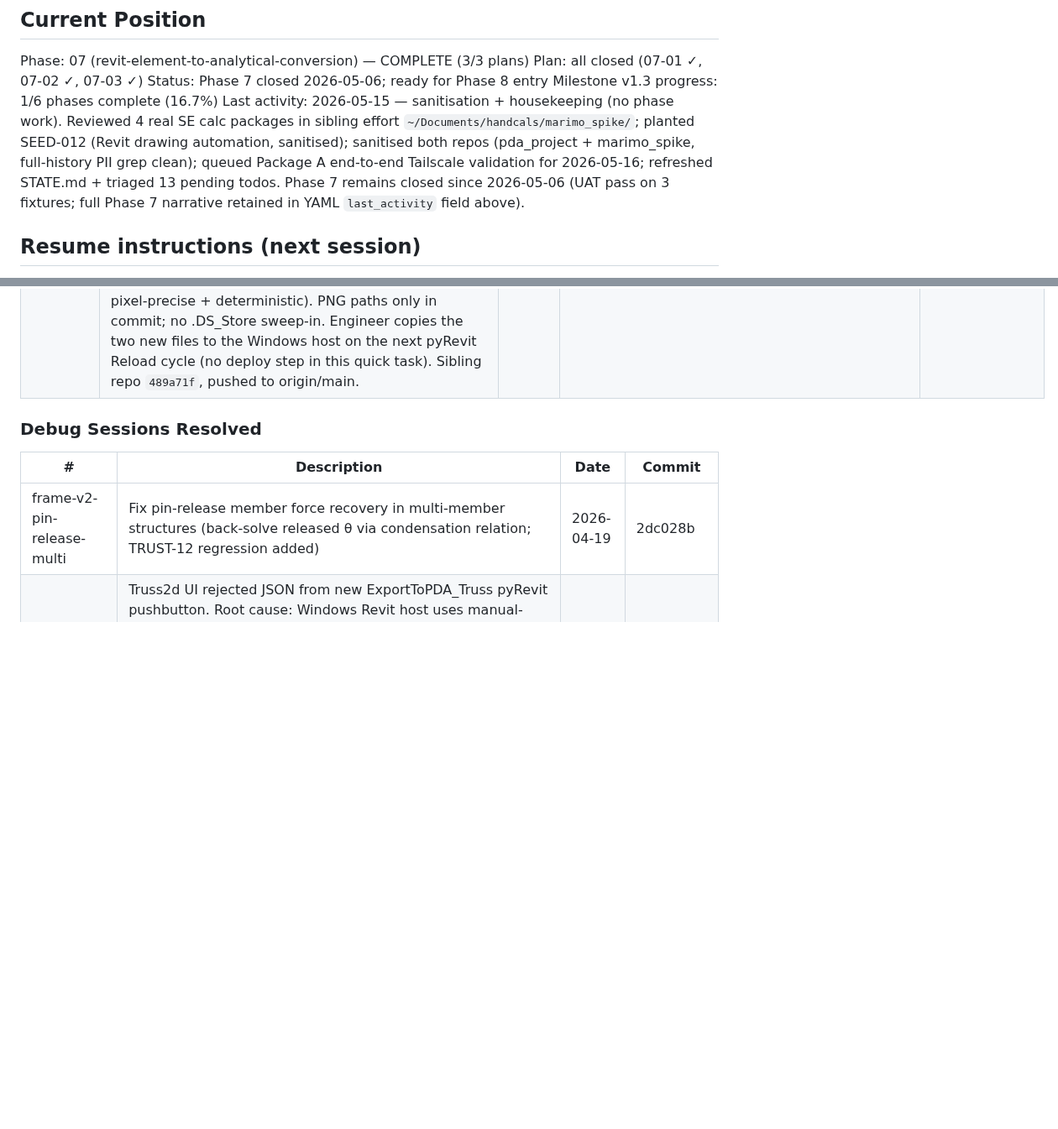
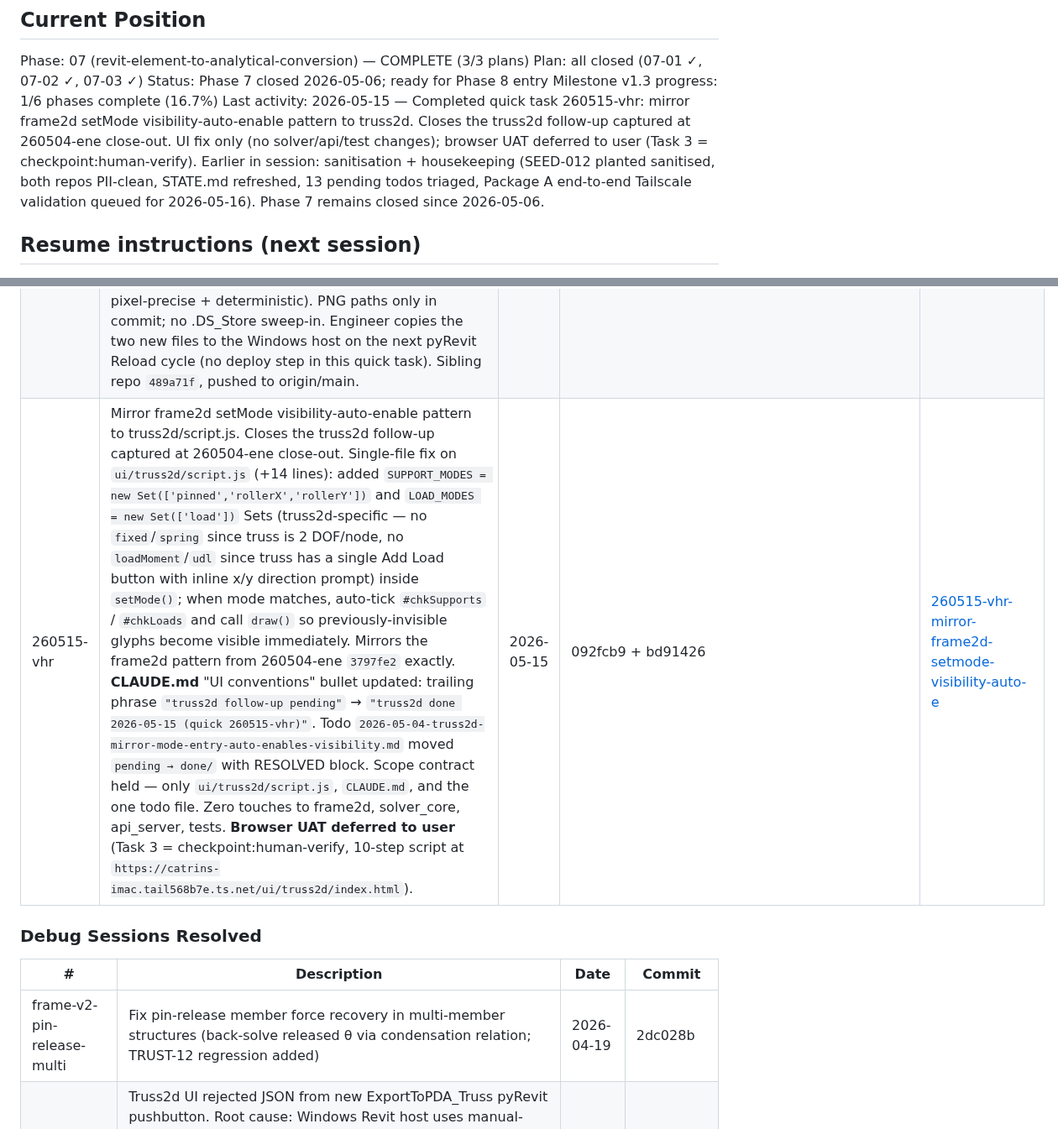
Before and after one commit to PDA-structure/PDA_Project, a Markdown page: .planning/STATE.md, 2 parts joined by grey strips. Shown at 84% size. Rendered like a GitHub page; blank space fills up the shorter version.

Commit message:
docs(quick-260515-vhr): Mirror frame2d setMode visibility-auto-enable pattern to truss2d

```diff
--- a/.planning/STATE.md
+++ b/.planning/STATE.md
@@ -29,7 +29,7 @@ Phase: 07 (revit-element-to-analytical-conversion) — COMPLETE (3/3 plans)
 Plan: all closed (07-01 ✓, 07-02 ✓, 07-03 ✓)
 Status: Phase 7 closed 2026-05-06; ready for Phase 8 entry
 Milestone v1.3 progress: 1/6 phases complete (16.7%)
-Last activity: 2026-05-15 — sanitisation + housekeeping (no phase work). Reviewed 4 real SE calc packages in sibling effort `~/Documents/handcals/marimo_spike/`; planted SEED-012 (Revit drawing automation, sanitised); sanitised both repos (pda_project + marimo_spike, full-history PII grep clean); queued Package A end-to-end Tailscale validation for 2026-05-16; refreshed STATE.md + triaged 13 pending todos. Phase 7 remains closed since 2026-05-06 (UAT pass on 3 fixtures; full Phase 7 narrative retained in YAML `last_activity` field above).
+Last activity: 2026-05-15 — Completed quick task 260515-vhr: mirror frame2d setMode visibility-auto-enable pattern to truss2d. Closes the truss2d follow-up captured at 260504-ene close-out. UI fix only (no solver/api/test changes); browser UAT deferred to user (Task 3 = checkpoint:human-verify). Earlier in session: sanitisation + housekeeping (SEED-012 planted sanitised, both repos PII-clean, STATE.md refreshed, 13 pending todos triaged, Package A end-to-end Tailscale validation queued for 2026-05-16). Phase 7 remains closed since 2026-05-06.
 
 ## Resume instructions (next session)
 
@@ -133,6 +133,7 @@ _None._
 | 260505-vxu | Display checkbox-labels render inline (fix vertical-stack regression from u2h-followup `2c85ec5`). Root cause: u2h-followup rule `display-body > label { display: flex; flex-direction: column }` matched ALL `<label>` direct children including `<label class="checkbox-label">` (since checkbox-label IS a label). Combined with tke's `flex-direction: column !important` on `.checkbox-label`, every checkbox+text rendered with input ABOVE text instead of inline beside it — each row ~30px tall instead of ~14px, doubling Display panel height. Fix: narrowed u2h-followup selector to `:not(.checkbox-label)` + simplified tke rule to remove inert flex properties (no `display: flex` was set on `.checkbox-label` so flex-direction/align-items/gap were inert — only `font-size` and `margin-bottom` actually applied). Net -4 lines on `ui/frame2d/style.css`. EXPECTED_BASE `b13797c`, all 4 verifier gates green, pytest 61/61, all earlier baselines preserved. **✅ UAT approved 2026-05-05**. | 2026-05-05 | 906badc | [260505-vxu-frame2d-display-checkbox-labels-render-i](./quick/260505-vxu-frame2d-display-checkbox-labels-render-i/) |
 | 260505-w2a | Display 2-column via explicit wrapper divs (replaces vhi grid auto-placement). Inside `.display-body`, two `<div class="display-col">` wrappers: col 1 contains items 1-5 (Show supports, loads, deflected, BMD, SFD); col 2 contains items 6-12 (Show diagram values, Node labels, 4 input pairs, theme toggle). `.display-body { display: flex; flex-direction: row }`; `.display-col { display: flex; flex-direction: column; flex: 1 }`. Removed all 4 grid-related rules from vhi (no more `grid-template-columns`, `grid-column: 1/2`). Updated 4 tke label selectors from `.display-body > label` to `.display-col > label`. Single commit `7984e97` on `ui/frame2d/{index.html,style.css}` (+60/-56). Layout determinism — both columns now top-aligned (Show supports at col 1 row 1 baseline matches Show diagram values at col 2 row 1). EXPECTED_BASE `135652f`, all 6 verifier gates green, pytest 61/61, all earlier baselines preserved. **✅ UAT approved 2026-05-05** ("great work approved") — closed out the day's UI marathon. | 2026-05-05 | 7984e97 | [260505-w2a-frame2d-display-2-column-wrappers](./quick/260505-w2a-frame2d-display-2-column-wrappers/) |
 | 260506-wj8 | ExportToPDA_Truss + ExportToPDA pushbutton icons matching ConvertToAnalytical visual language. Two 64x64 RGBA PNGs generated programmatically via PIL: (1) ExportToPDA_Truss/icon.png — Pratt-style truss (5 nodes + 7 members, triangulated topology); (2) ExportToPDA/icon.png — continuous beam pin-spring-pin (3 nodes + 2 members, with pin triangles + hatch lines + zigzag spring + horizontal bar). Same palette as ConvertToAnalytical (sibling 75b7634): dark grey #222 frame strokes, orange-red #d04a02 filled-circle nodes (r=5, 1px black outline), transparent background — three icons now read as a coherent ribbon family. Both target paths already had icon.png from earlier work (M not A in git diff); intended overwrite — old icons (gear/building-arch family) were not visually consistent with ConvertToAnalytical. Inline execution (no planner/executor agent spawn — task spec was pixel-precise + deterministic). PNG paths only in commit; no .DS_Store sweep-in. Engineer copies the two new files to the Windows host on the next pyRevit Reload cycle (no deploy step in this quick task). Sibling repo `489a71f`, pushed to origin/main. | 2026-05-06 | 489a71f (CustomRevitExtension) | [260506-wj8-add-exporttopda-truss-exporttopda-pushbu](./quick/260506-wj8-add-exporttopda-truss-exporttopda-pushbu/) |
+| 260515-vhr | Mirror frame2d setMode visibility-auto-enable pattern to truss2d/script.js. Closes the truss2d follow-up captured at 260504-ene close-out. Single-file fix on `ui/truss2d/script.js` (+14 lines): added `SUPPORT_MODES = new Set(['pinned','rollerX','rollerY'])` and `LOAD_MODES = new Set(['load'])` Sets (truss2d-specific — no `fixed`/`spring` since truss is 2 DOF/node, no `loadMoment`/`udl` since truss has a single Add Load button with inline x/y direction prompt) inside `setMode()`; when mode matches, auto-tick `#chkSupports` / `#chkLoads` and call `draw()` so previously-invisible glyphs become visible immediately. Mirrors the frame2d pattern from 260504-ene `3797fe2` exactly. **CLAUDE.md** "UI conventions" bullet updated: trailing phrase `"truss2d follow-up pending"` → `"truss2d done 2026-05-15 (quick 260515-vhr)"`. Todo `2026-05-04-truss2d-mirror-mode-entry-auto-enables-visibility.md` moved `pending → done/` with RESOLVED block. Scope contract held — only `ui/truss2d/script.js`, `CLAUDE.md`, and the one todo file. Zero touches to frame2d, solver_core, api_server, tests. **Browser UAT deferred to user** (Task 3 = checkpoint:human-verify, 10-step script at `https://catrins-imac.tail568b7e.ts.net/ui/truss2d/index.html`). | 2026-05-15 | 092fcb9 + bd91426 | [260515-vhr-mirror-frame2d-setmode-visibility-auto-e](./quick/260515-vhr-mirror-frame2d-setmode-visibility-auto-e/) |
 
 ### Debug Sessions Resolved
 
```
Also changed, not shown: 1 other file.
